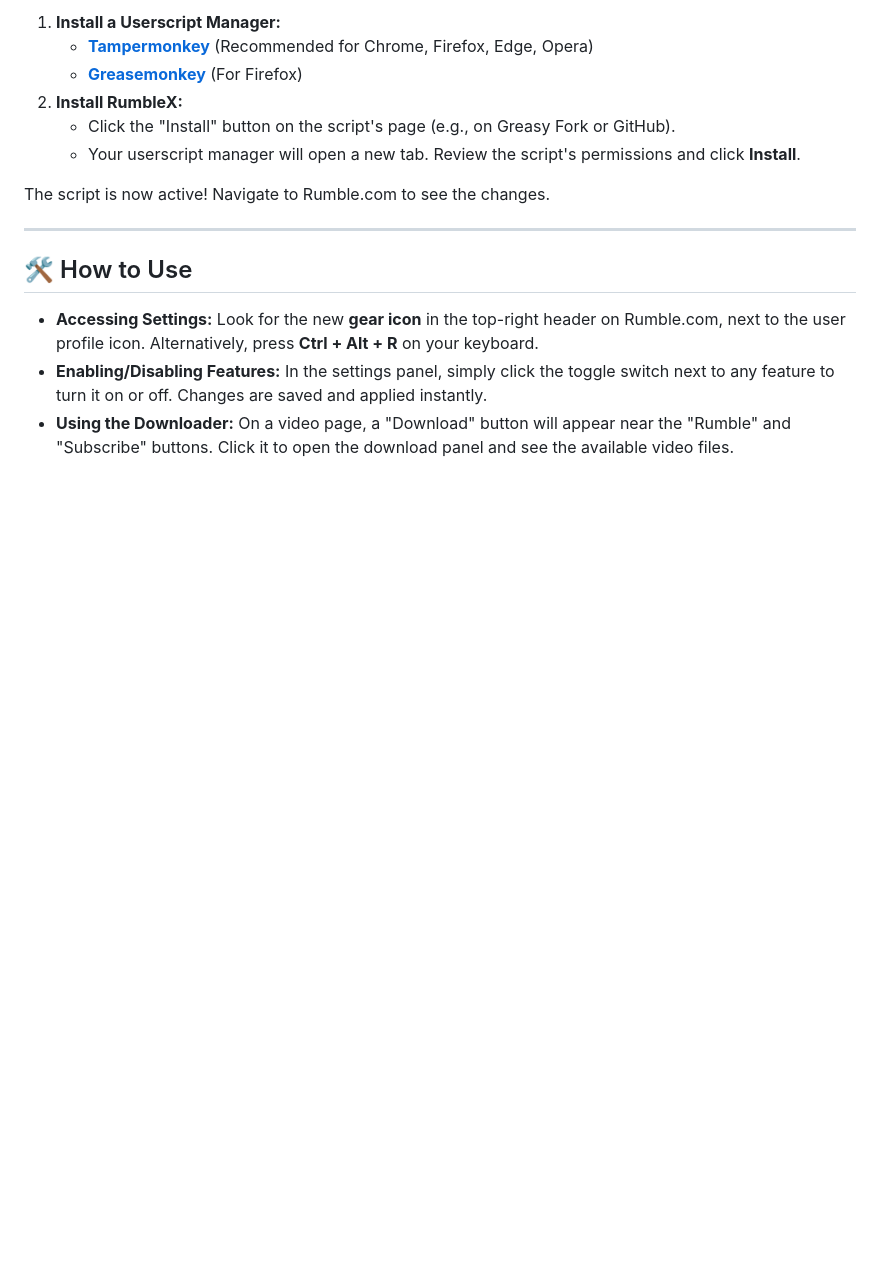
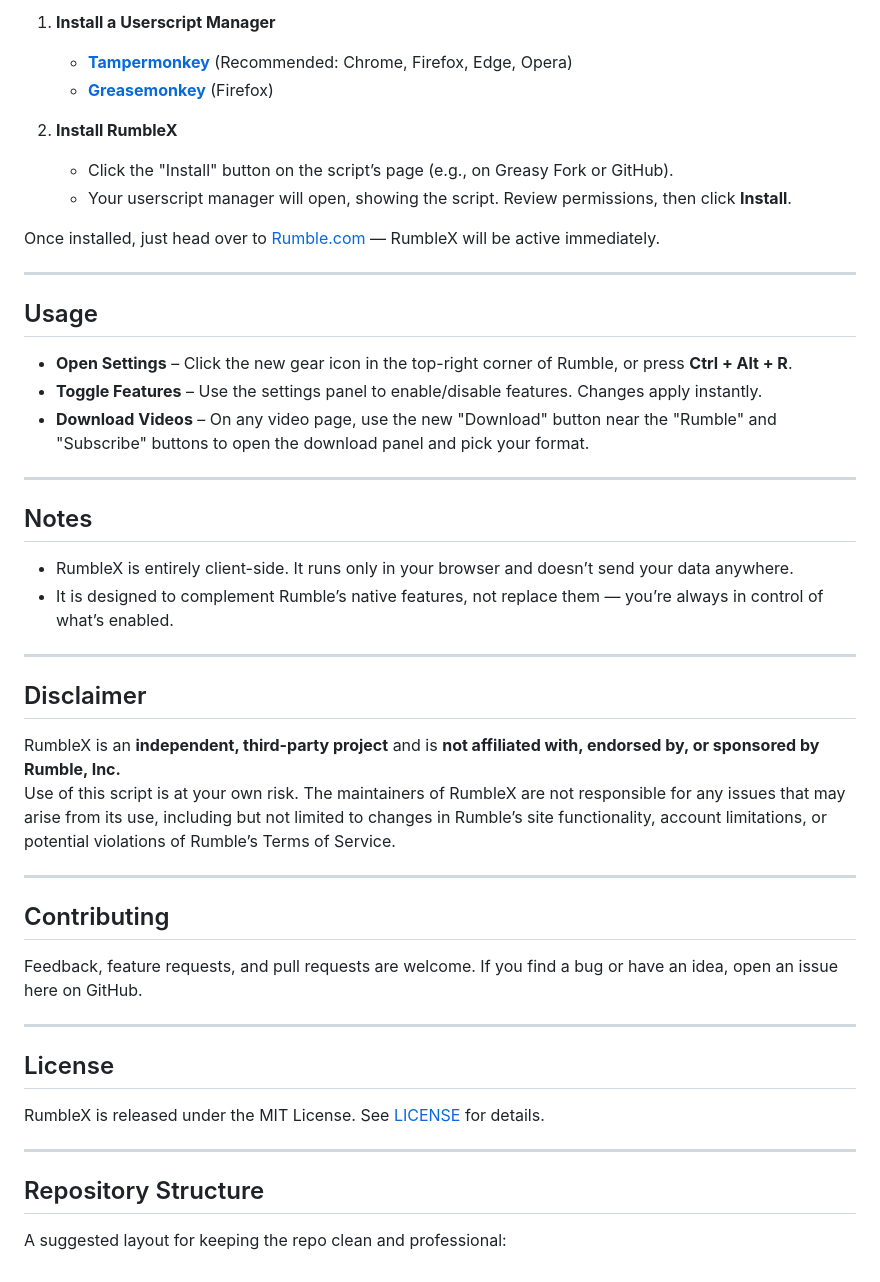
Before and after one commit to SysAdminDoc/RumbleX, a Markdown page: README.md, the part around the change printed below. Rendered like a GitHub page; blank space fills up the shorter version.

```diff
--- a/README.md
+++ b/README.md
@@ -55,17 +67,50 @@ To use RumbleX, you need a userscript manager browser extension.
 
-1.  **Install a Userscript Manager:**
-    * [**Tampermonkey**](https://www.tampermonkey.net/) (Recommended for Chrome, Firefox, Edge, Opera)
-    * [**Greasemonkey**](https://addons.mozilla.org/en-US/firefox/addon/greasemonkey/) (For Firefox)
-2.  **Install RumbleX:**
-    * Click the "Install" button on the script's page (e.g., on Greasy Fork or GitHub).
-    * Your userscript manager will open a new tab. Review the script's permissions and click **Install**.
+1. **Install a Userscript Manager**
+   - [**Tampermonkey**](https://www.tampermonkey.net/) (Recommended: Chrome, Firefox, Edge, Opera)
+   - [**Greasemonkey**](https://addons.mozilla.org/en-US/firefox/addon/greasemonkey/) (Firefox)
 
-The script is now active! Navigate to Rumble.com to see the changes.
+2. **Install RumbleX**
+   - Click the "Install" button on the script’s page (e.g., on Greasy Fork or GitHub).
+   - Your userscript manager will open, showing the script. Review permissions, then click **Install**.
+
+Once installed, just head over to [Rumble.com](https://rumble.com) — RumbleX will be active immediately.
 
 ---
 
-## 🛠️ How to Use
+## Usage
 
--   **Accessing Settings:** Look for the new **gear icon** in the top-right header on Rumble.com, next to the user profile icon. Alternatively, press **Ctrl + Alt + R** on your keyboard.
--   **Enabling/Disabling Features:** In the settings panel, simply click the toggle switch next to any feature to turn it on or off. Changes are saved and applied instantly.
--   **Using the Downloader:** On a video page, a "Download" button will appear near the "Rumble" and "Subscribe" buttons. Click it to open the download panel and see the available video files.
+- **Open Settings** – Click the new gear icon in the top-right corner of Rumble, or press **Ctrl + Alt + R**.
+- **Toggle Features** – Use the settings panel to enable/disable features. Changes apply instantly.
+- **Download Videos** – On any video page, use the new "Download" button near the "Rumble" and "Subscribe" buttons to open the download panel and pick your format.
+
+---
+
+## Notes
+
+- RumbleX is entirely client-side. It runs only in your browser and doesn’t send your data anywhere.
+- It is designed to complement Rumble’s native features, not replace them — you’re always in control of what’s enabled.
+
+---
+
+## Disclaimer
+
+RumbleX is an **independent, third-party project** and is **not affiliated with, endorsed by, or sponsored by Rumble, Inc.**
+Use of this script is at your own risk. The maintainers of RumbleX are not responsible for any issues that may arise from its use, including but not limited to changes in Rumble’s site functionality, account limitations, or potential violations of Rumble’s Terms of Service.
+
+---
+
+## Contributing
+
+Feedback, feature requests, and pull requests are welcome. If you find a bug or have an idea, open an issue here on GitHub.
+
+---
+
+## License
+
+RumbleX is released under the MIT License. See [LICENSE](LICENSE) for details.
+
+---
+
+## Repository Structure
+
+A suggested layout for keeping the repo clean and professional:
```
Also changed, not shown: other parts of README.md (+49 -37 lines).
